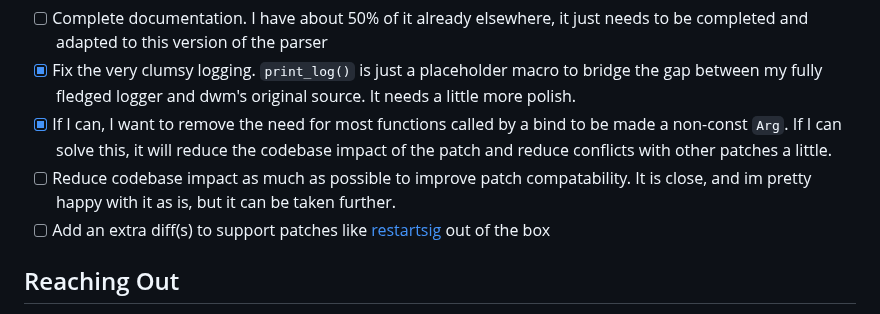
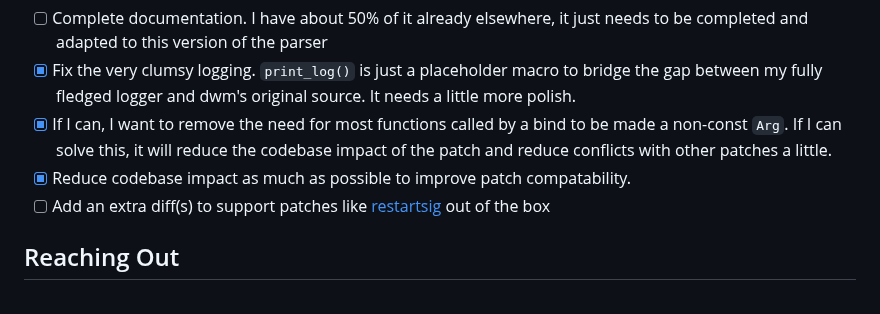
Before and after one commit to JeffofBread/dwm-libconfig, a Markdown page: README.md, the part around the change. GitHub-like rendering.

Commit message:
Update TODOs

```diff
--- a/README.md
+++ b/README.md
@@ -75,7 +75,7 @@ There are still a few things I want to adjust before releasing this as a proper
 - [ ] Complete documentation. I have about 50% of it already elsewhere, it just needs to be completed and adapted to this version of the parser
 - [x] Fix the very clumsy logging. `print_log()` is just a placeholder macro to bridge the gap between my fully fledged logger and dwm's original source. It needs a little more polish.
 - [x] If I can, I want to remove the need for most functions called by a bind to be made a non-const `Arg`. If I can solve this, it will reduce the codebase impact of the patch and reduce conflicts with other patches a little.
-- [ ] Reduce codebase impact as much as possible to improve patch compatability. It is close, and im pretty happy with it as is, but it can be taken further.
+- [x] Reduce codebase impact as much as possible to improve patch compatability.
 - [ ] Add an extra diff(s) to support patches like [restartsig](https://dwm.suckless.org/patches/restartsig/) out of the box
 
 ## Reaching Out
```
